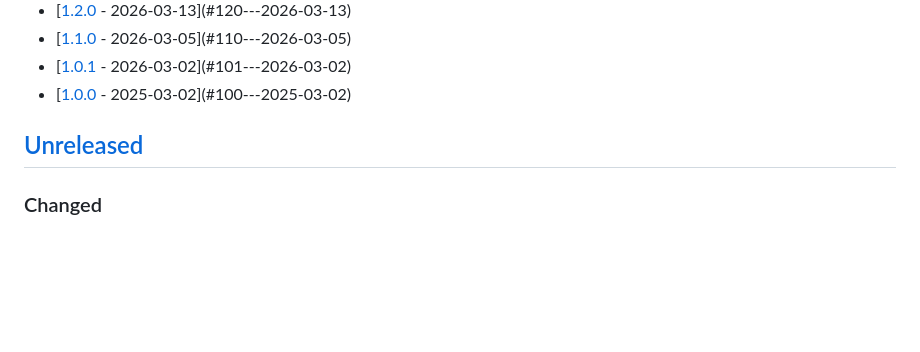
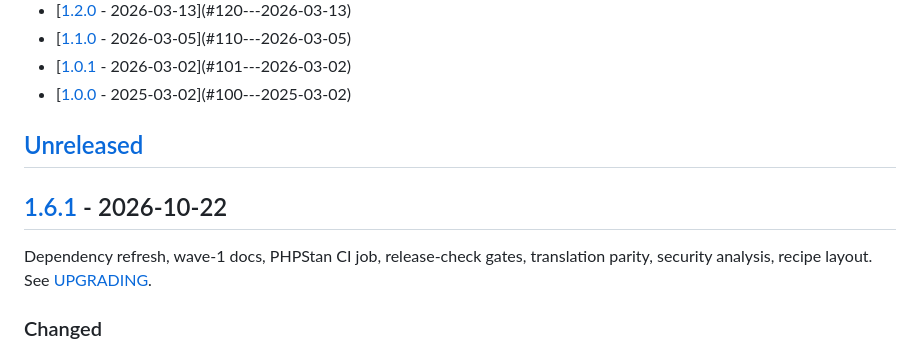
Before and after one commit to nowo-tech/SelectAllChoiceBundle, a Markdown page: docs/CHANGELOG.md, the part around one of its changes. Rendered like a GitHub page; blank space fills up the shorter version.

Commit message:
Release v1.6.1: Dependency refresh, wave-1 docs, PHPStan CI job, release-check gates, translation parity,

```diff
--- a/docs/CHANGELOG.md
+++ b/docs/CHANGELOG.md
@@ -39,6 +40,10 @@ and this project adheres to [Semantic Versioning](https://semver.org/spec/v2.0.0
 
 ## [Unreleased]
 
+## [1.6.1] - 2026-10-22
+
+Dependency refresh, wave-1 docs, PHPStan CI job, release-check gates, translation parity, security analysis, recipe layout. See [UPGRADING](UPGRADING.md#to-161).
+
 ### Changed
 
 - Dependencies refreshed (Composer and pnpm/npm lock files of the bundle and its demos, campaign 2026-10-19).
```
Also changed, not shown: other parts of docs/CHANGELOG.md (+4 -1 lines), docs/UPGRADING.md (+9 -0 lines).
